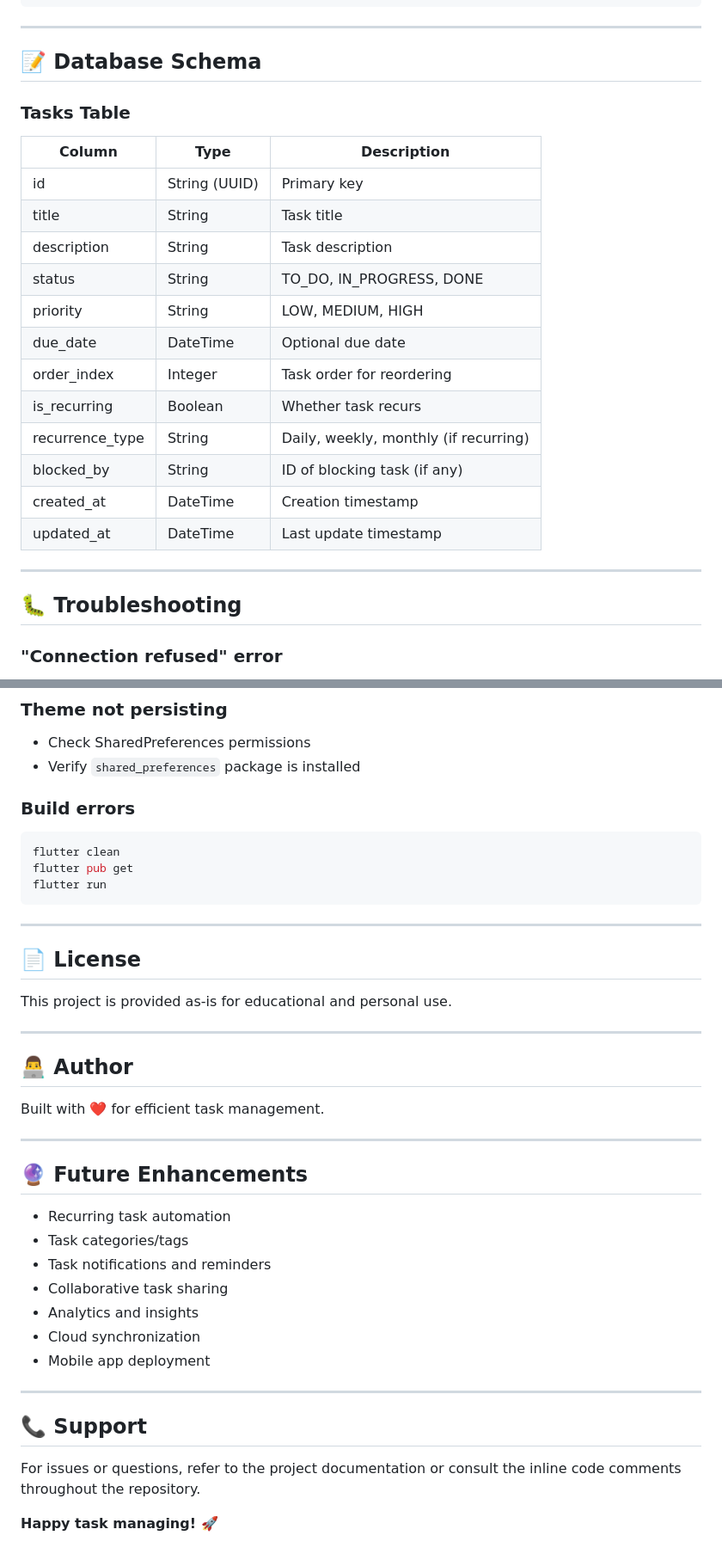
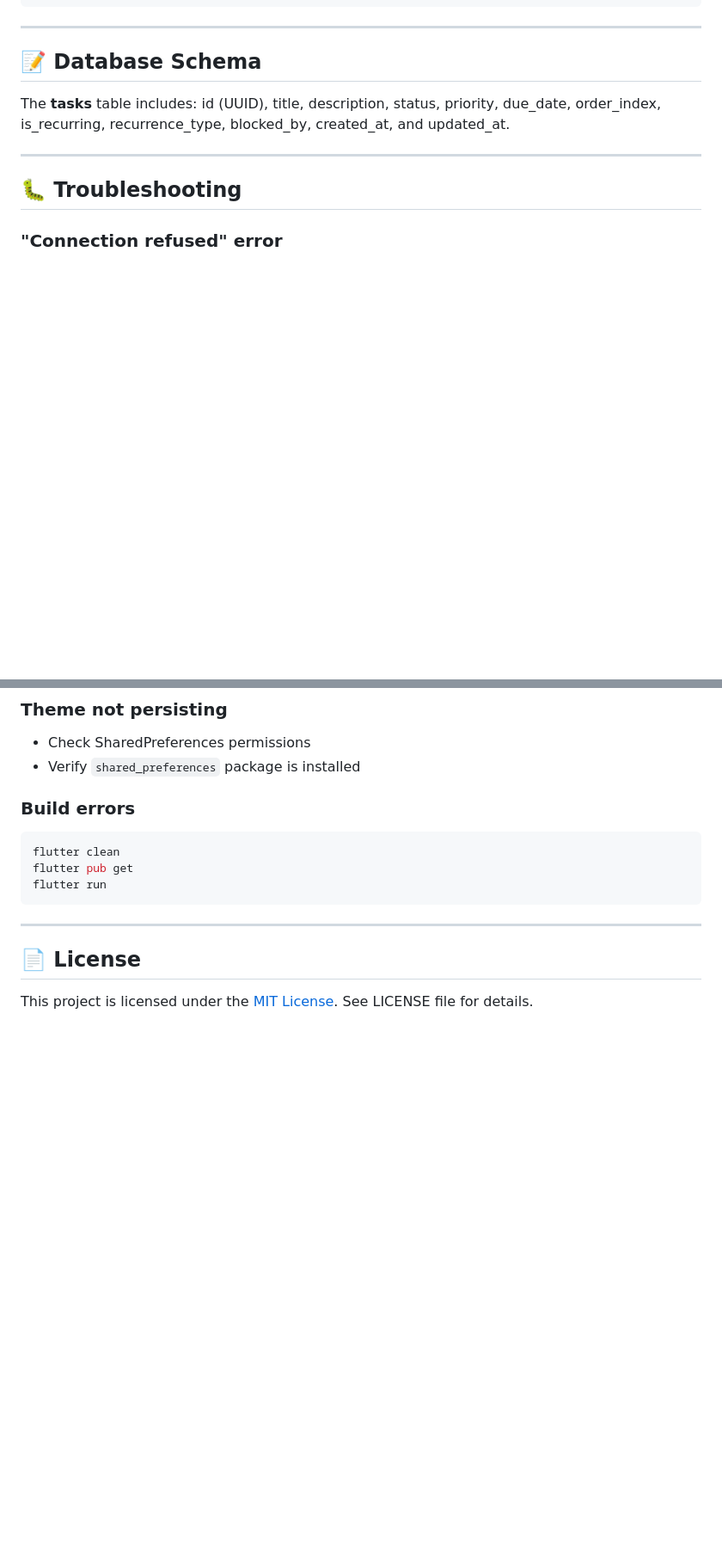
Before and after one commit to deepakrjain/taskly, a Markdown page: README.md, 2 parts joined by grey strips. Shown at 86% size. Drawn GitHub-style; blank space fills up the shorter version.

```diff
--- a/README.md
+++ b/README.md
@@ -340,21 +247,7 @@ flutter build ios
 
 ## 📝 Database Schema
 
-### Tasks Table
-| Column | Type | Description |
-|--------|------|-------------|
-| id | String (UUID) | Primary key |
-| title | String | Task title |
-| description | String | Task description |
-| status | String | TO_DO, IN_PROGRESS, DONE |
-| priority | String | LOW, MEDIUM, HIGH |
-| due_date | DateTime | Optional due date |
-| order_index | Integer | Task order for reordering |
-| is_recurring | Boolean | Whether task recurs |
-| recurrence_type | String | Daily, weekly, monthly (if recurring) |
-| blocked_by | String | ID of blocking task (if any) |
-| created_at | DateTime | Creation timestamp |
-| updated_at | DateTime | Last update timestamp |
+The **tasks** table includes: id (UUID), title, description, status, priority, due_date, order_index, is_recurring, recurrence_type, blocked_by, created_at, and updated_at.
 
 ---
 
@@ -384,30 +277,4 @@ flutter run
 
 ## 📄 License
 
-This project is provided as-is for educational and personal use.
-
----
-
-## 👨‍💻 Author
-
-Built with ❤️ for efficient task management.
-
----
-
-## 🔮 Future Enhancements
-
-- Recurring task automation
-- Task categories/tags
-- Task notifications and reminders
-- Collaborative task sharing
-- Analytics and insights
-- Cloud synchronization
-- Mobile app deployment
-
----
-
-## 📞 Support
-
-For issues or questions, refer to the project documentation or consult the inline code comments throughout the repository.
-
-**Happy task managing! 🚀**
+This project is licensed under the [MIT License](LICENSE). See LICENSE file for details.
```
Also changed, not shown: other parts of README.md (+17 -110 lines), flutter/README.md (deleted, +0 -16 lines).
